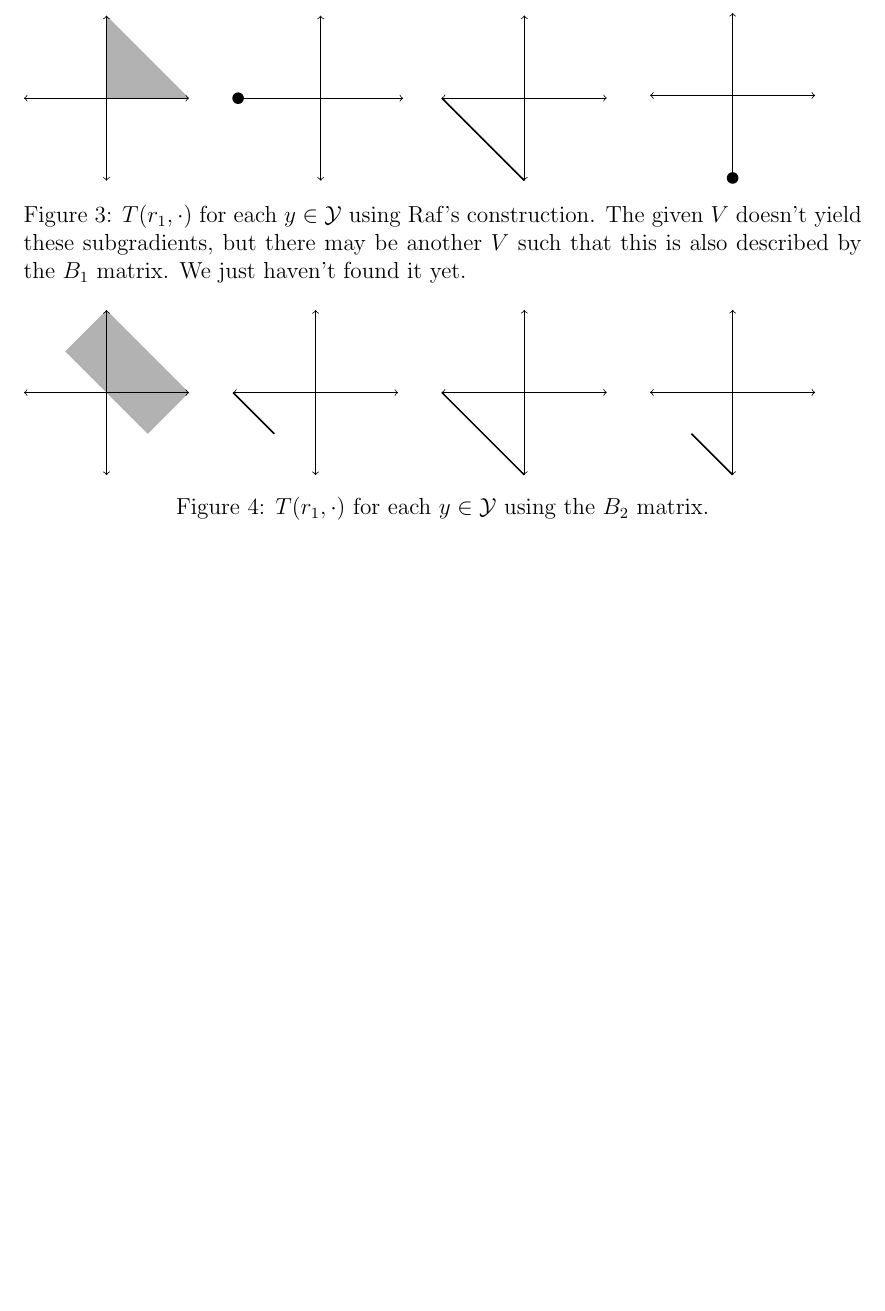
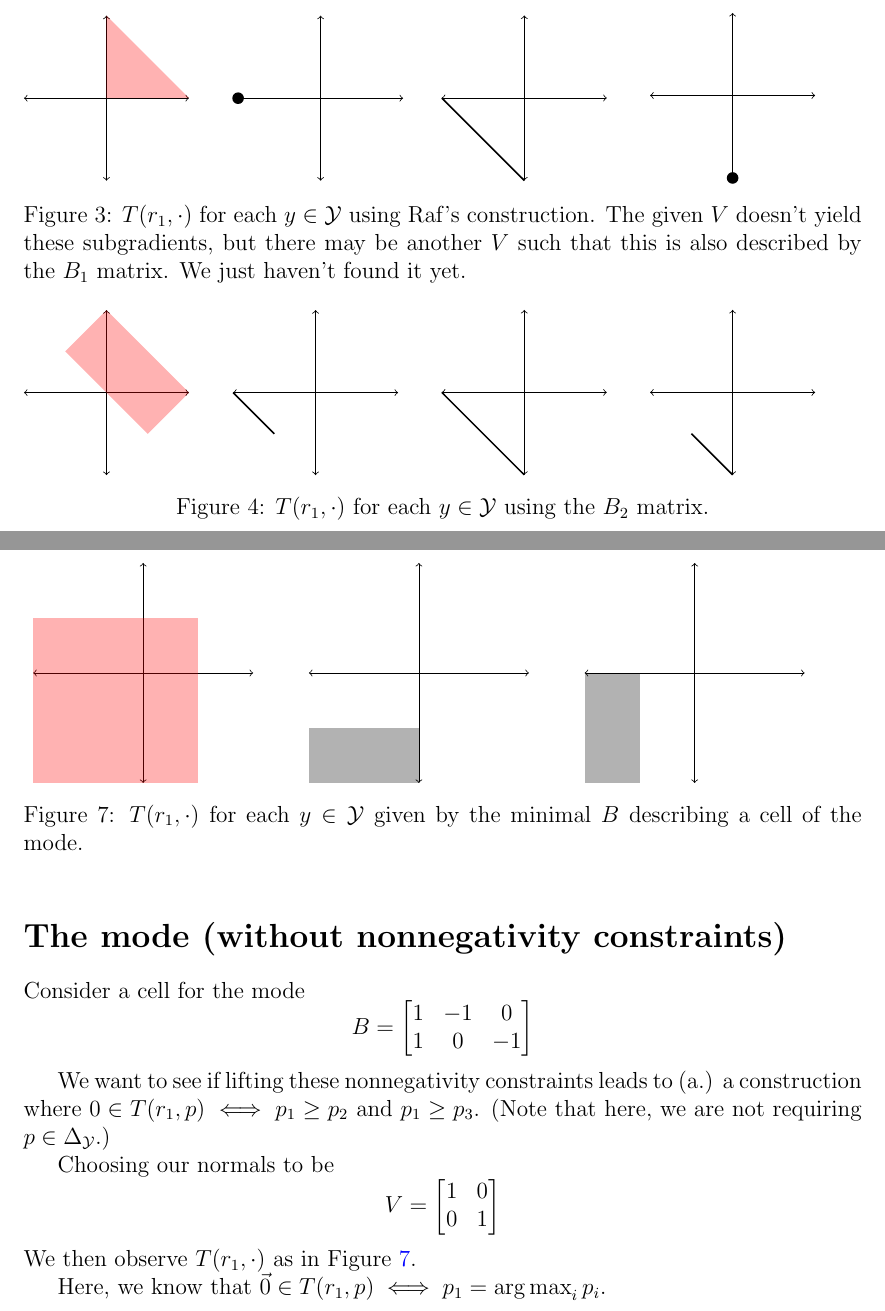
Before and after one commit to jfinocchiaro/cvx-fin, a LaTeX document (jessie-writeup/jessie-notes.tex): part of page 4 of 7 before the commit and two parts of pages 4 and 8 of 8 after it, the two joined at a grey line, cut so that both start at the same text, the shorter picture padded with empty space. Compiled offline with pdfLaTeX.

Commit message:
Added section on the mode

```diff
--- a/jessie-writeup/jessie-notes.tex
+++ b/jessie-writeup/jessie-notes.tex
@@ -244,7 +244,7 @@ I can sketch that out at another time.)
 \draw[->] (0,0) -- (0,1);
 \draw[->] (0,0) -- (-1,0);
 \draw[->] (0,0) -- (1,0);
-\path[fill=black, opacity=0.3] (0, 1) --  (0,0) -- (1,0) ;
+\path[fill=red, opacity=0.3] (0, 1) --  (0,0) -- (1,0) ;
 \end{tikzpicture}
 \end{minipage}
 \begin{minipage}{0.24\linewidth}
@@ -286,7 +286,7 @@ I can sketch that out at another time.)
 \draw[->] (0,0) -- (0,1);
 \draw[->] (0,0) -- (-1,0);
 \draw[->] (0,0) -- (1,0);
-\path[fill=black, opacity=0.3] (0, 1) --  (-1/2,1/2) -- (1/2, -1/2) -- (1,0) ;
+\path[fill=red, opacity=0.3] (0, 1) --  (-1/2,1/2) -- (1/2, -1/2) -- (1,0) ;
 \end{tikzpicture}
 \end{minipage}
 \begin{minipage}{0.24\linewidth}
@@ -417,6 +417,64 @@ It would be interesting to compare such a loss to the one we constructed all tha
 	\item Would be interesting to look at ranking loss.
 
 \end{itemize}
+
+\newpage
+\section*{The mode (without nonnegativity constraints)}
+Consider a cell for the mode
+\[
+B = \begin{bmatrix*}
+1 & -1 & 0 \\
+1 & 0 & -1
+\end{bmatrix*}
+\]
+
+We want to see if lifting these nonnegativity constraints leads to (a.) a construction where $0 \in T(r_1, p) \iff p_1 \geq p_2$ and $p_1 \geq p_3$.
+(Note that here, we are not requiring $p \in \simplex$.)
+
+Choosing our normals to be
+\[
+V = \begin{bmatrix*}
+1 & 0 \\
+0 & 1
+\end{bmatrix*}
+\]
+We then observe $T(r_1, \cdot)$ as in Figure~\ref{fig:mode-polytopes}.
+
+\begin{figure}
+\begin{center}
+\begin{minipage}{0.32\linewidth}
+\begin{tikzpicture}[scale=1]
+\draw[->] (0,0) -- (0,-2);
+\draw[->] (0,0) -- (0,2);
+\draw[->] (0,0) -- (-2,0);
+\draw[->] (0,0) -- (2,0);
+\path[fill=red, opacity=0.3] (1, 1) --  (-2,1) -- (-2, -2) -- (1,-2) ;
+\end{tikzpicture}
+\end{minipage}
+\begin{minipage}{0.32\linewidth}
+\begin{tikzpicture}[scale=1]
+\draw[->] (0,0) -- (0,-2);
+\draw[->] (0,0) -- (0,2);
+\draw[->] (0,0) -- (-2,0);
+\draw[->] (0,0) -- (2,0);
+\path[fill=black, opacity=0.3] (0, -1) --  (-2,-1) -- (-2, -2) -- (0,-2) ;
+\end{tikzpicture}
+\end{minipage}
+\begin{minipage}{0.32\linewidth}
+\begin{tikzpicture}[scale=1]
+\draw[->] (0,0) -- (0,-2);
+\draw[->] (0,0) -- (0,2);
+\draw[->] (0,0) -- (-2,0);
+\draw[->] (0,0) -- (2,0);
+\path[fill=black, opacity=0.3] (-1, 0) --  (-2,0) -- (-2, -2) -- (-1,-2) ;
+\end{tikzpicture}
+\end{minipage}
+\caption{$T(r_1, \cdot)$ for each $y \in \Y$ given by the minimal $B$ describing a cell of the mode.}
+\label{fig:mode-polytopes}
+\end{center}
+\end{figure}
+
+Here, we know that $\vec 0 \in T(r_1, p) \iff p_1 = \argmax_i p_i$.
 
 
 
```
Also changed, not shown: jessie-writeup/jessie-notes.tex (2 more changed lines).
